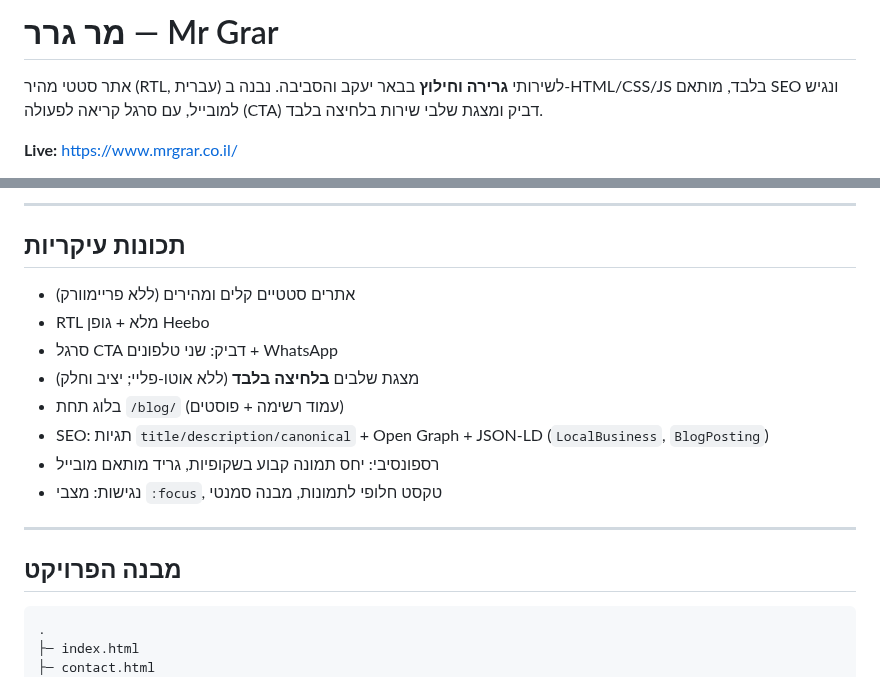
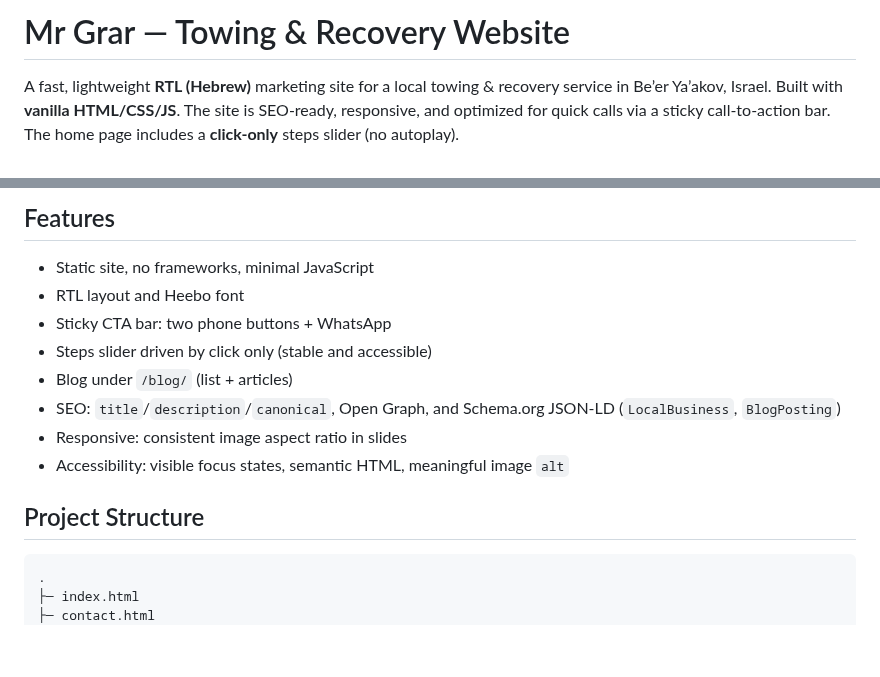
Before and after one commit to TalHadad94/MrGrar, a Markdown page: README.md, 2 parts joined by grey strips. Drawn GitHub-style; blank space fills up the shorter version.

````diff
--- a/README.md
+++ b/README.md
@@ -1,5 +1,4 @@
-# מר גרר — Mr Grar
-אתר סטטי מהיר (RTL, עברית) לשירותי **גרירה וחילוץ** בבאר יעקב והסביבה. נבנה ב‑HTML/CSS/JS בלבד, מותאם SEO ונגיש למובייל, עם סרגל קריאה לפעולה (CTA) דביק ומצגת שלבי שירות בלחיצה בלבד.
+# Mr Grar — Towing & Recovery Website
 
-**Live:** https://www.mrgrar.co.il/
+A fast, lightweight **RTL (Hebrew)** marketing site for a local towing & recovery service in Be’er Ya’akov, Israel. Built with **vanilla HTML/CSS/JS**. The site is SEO‑ready, responsive, and optimized for quick calls via a sticky call‑to‑action bar. The home page includes a **click‑only** steps slider (no autoplay).
 
@@ -7,19 +6,15 @@
 
----
+## Features
+- Static site, no frameworks, minimal JavaScript
+- RTL layout and Heebo font
+- Sticky CTA bar: two phone buttons + WhatsApp
+- Steps slider driven by click only (stable and accessible)
+- Blog under `/blog/` (list + articles)
+- SEO: `title`/`description`/`canonical`, Open Graph, and Schema.org JSON‑LD (`LocalBusiness`, `BlogPosting`)
+- Responsive: consistent image aspect ratio in slides
+- Accessibility: visible focus states, semantic HTML, meaningful image `alt`
 
-## תכונות עיקריות
-- אתרים סטטיים קלים ומהירים (ללא פריימוורק)
-- RTL מלא + גופן Heebo
-- סרגל CTA דביק: שני טלפונים + WhatsApp
-- מצגת שלבים **בלחיצה בלבד** (ללא אוטו‑פליי; יציב וחלק)
-- בלוג תחת `/blog/` (עמוד רשימה + פוסטים)
-- SEO: תגיות `title/description/canonical` + Open Graph + JSON‑LD (`LocalBusiness`, `BlogPosting`)
-- רספונסיבי: יחס תמונה קבוע בשקופיות, גריד מותאם מובייל
-- נגישות: מצבי `:focus`, טקסט חלופי לתמונות, מבנה סמנטי
-
----
-
-## מבנה הפרויקט
+## Project Structure
 ```
 .
 ├─ index.html
````
Also changed, not shown: other parts of README.md (+39 -40 lines).
